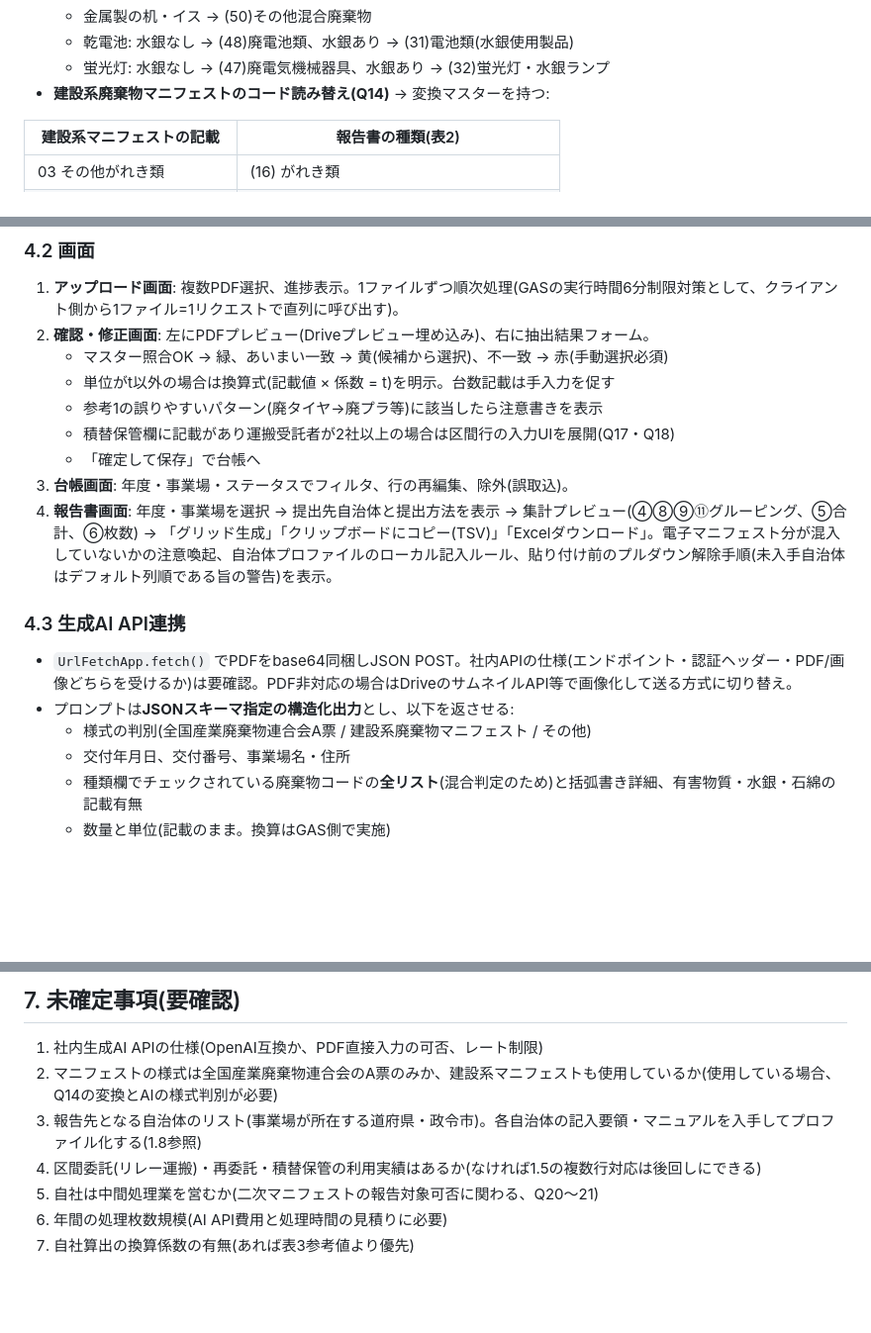
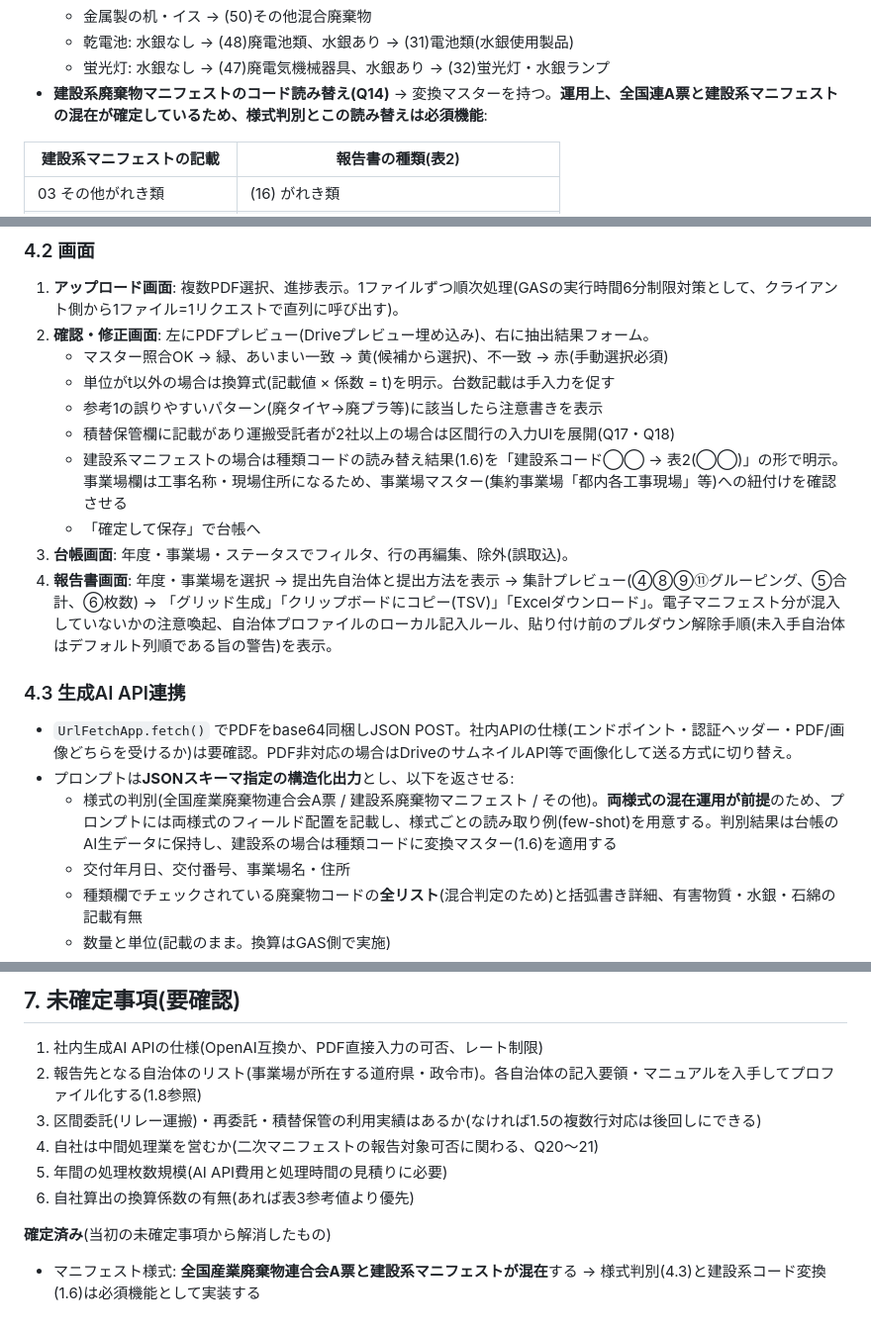
Before and after one commit to DASHIDANSHI/Myfirstrepository, a Markdown page: docs/DESIGN.md, 3 parts joined by grey strips. Shown at 99% size. Drawn GitHub-style; blank space fills up the shorter version.

Commit message:
全国連A票と建設系マニフェストの混在運用を確定事項として反映
- 様式判別と建設系コード変換(Q14)を必須機能に格上げ
- AI抽出プロンプトに両様式のフィールド配置とfew-shot例を用意する方針を明記
- 確認画面に建設系の読み替え明示と工事現場→集約事業場の紐付け確認を追加
- サンプルPDFは両様式が必要である旨をチェックリストに反映
- 未確定事項から様式の問いを削除し「確定済み」欄を新設

Co-Authored-By: Claude Fable 5 <noreply@anthropic.com>
Claude-Session: https://claude.ai/code/session_01Xk3AF1yf2tk2u9A7AxcGhj

```diff
--- a/docs/DESIGN.md
+++ b/docs/DESIGN.md
@@ -87,7 +87,7 @@
   - 金属製の机・イス → (50)その他混合廃棄物
   - 乾電池: 水銀なし → (48)廃電池類、水銀あり → (31)電池類(水銀使用製品)
   - 蛍光灯: 水銀なし → (47)廃電気機械器具、水銀あり → (32)蛍光灯・水銀ランプ
-- **建設系廃棄物マニフェストのコード読み替え(Q14)** → 変換マスターを持つ:
+- **建設系廃棄物マニフェストのコード読み替え(Q14)** → 変換マスターを持つ。**運用上、全国連A票と建設系マニフェストの混在が確定しているため、様式判別とこの読み替えは必須機能**:
 
 | 建設系マニフェストの記載 | 報告書の種類(表2) |
 |---|---|
@@ -409,6 +409,7 @@ index.html           … SPA(アップロード/確認/台帳/報告書の4画
    - 単位がt以外の場合は換算式(記載値 × 係数 = t)を明示。台数記載は手入力を促す
    - 参考1の誤りやすいパターン(廃タイヤ→廃プラ等)に該当したら注意書きを表示
    - 積替保管欄に記載があり運搬受託者が2社以上の場合は区間行の入力UIを展開(Q17・Q18)
+   - 建設系マニフェストの場合は種類コードの読み替え結果(1.6)を「建設系コード◯◯ → 表2(◯◯)」の形で明示。事業場欄は工事名称・現場住所になるため、事業場マスター(集約事業場「都内各工事現場」等)への紐付けを確認させる
    - 「確定して保存」で台帳へ
 3. **台帳画面**: 年度・事業場・ステータスでフィルタ、行の再編集、除外(誤取込)。
 4. **報告書画面**: 年度・事業場を選択 → 提出先自治体と提出方法を表示 → 集計プレビュー(④⑧⑨⑪グルーピング、⑤合計、⑥枚数) → 「グリッド生成」「クリップボードにコピー(TSV)」「Excelダウンロード」。電子マニフェスト分が混入していないかの注意喚起、自治体プロファイルのローカル記入ルール、貼り付け前のプルダウン解除手順(未入手自治体はデフォルト列順である旨の警告)を表示。
@@ -417,7 +418,7 @@ index.html           … SPA(アップロード/確認/台帳/報告書の4画
 
 - `UrlFetchApp.fetch()` でPDFをbase64同梱しJSON POST。社内APIの仕様(エンドポイント・認証ヘッダー・PDF/画像どちらを受けるか)は要確認。PDF非対応の場合はDriveのサムネイルAPI等で画像化して送る方式に切り替え。
 - プロンプトは**JSONスキーマ指定の構造化出力**とし、以下を返させる:
-  - 様式の判別(全国産業廃棄物連合会A票 / 建設系廃棄物マニフェスト / その他)
+  - 様式の判別(全国産業廃棄物連合会A票 / 建設系廃棄物マニフェスト / その他)。**両様式の混在運用が前提**のため、プロンプトには両様式のフィールド配置を記載し、様式ごとの読み取り例(few-shot)を用意する。判別結果は台帳のAI生データに保持し、建設系の場合は種類コードに変換マスター(1.6)を適用する
   - 交付年月日、交付番号、事業場名・住所
   - 種類欄でチェックされている廃棄物コードの**全リスト**(混合判定のため)と括弧書き詳細、有害物質・水銀・石綿の記載有無
   - 数量と単位(記載のまま。換算はGAS側で実施)
@@ -466,9 +467,12 @@ index.html           … SPA(アップロード/確認/台帳/報告書の4画
 ## 7. 未確定事項(要確認)
 
 1. 社内生成AI APIの仕様(OpenAI互換か、PDF直接入力の可否、レート制限)
-2. マニフェストの様式は全国産業廃棄物連合会のA票のみか、建設系マニフェストも使用しているか(使用している場合、Q14の変換とAIの様式判別が必要)
-3. 報告先となる自治体のリスト(事業場が所在する道府県・政令市)。各自治体の記入要領・マニュアルを入手してプロファイル化する(1.8参照)
-4. 区間委託(リレー運搬)・再委託・積替保管の利用実績はあるか(なければ1.5の複数行対応は後回しにできる)
-5. 自社は中間処理業を営むか(二次マニフェストの報告対象可否に関わる、Q20〜21)
-6. 年間の処理枚数規模(AI API費用と処理時間の見積りに必要)
-7. 自社算出の換算係数の有無(あれば表3参考値より優先)
+2. 報告先となる自治体のリスト(事業場が所在する道府県・政令市)。各自治体の記入要領・マニュアルを入手してプロファイル化する(1.8参照)
+3. 区間委託(リレー運搬)・再委託・積替保管の利用実績はあるか(なければ1.5の複数行対応は後回しにできる)
+4. 自社は中間処理業を営むか(二次マニフェストの報告対象可否に関わる、Q20〜21)
+5. 年間の処理枚数規模(AI API費用と処理時間の見積りに必要)
+6. 自社算出の換算係数の有無(あれば表3参考値より優先)
+
+**確定済み**(当初の未確定事項から解消したもの)
+
+- マニフェスト様式: **全国産業廃棄物連合会A票と建設系マニフェストが混在**する → 様式判別(4.3)と建設系コード変換(1.6)は必須機能として実装する
```
Also changed, not shown: other parts of docs/DESIGN.md (+1 -1 lines).
